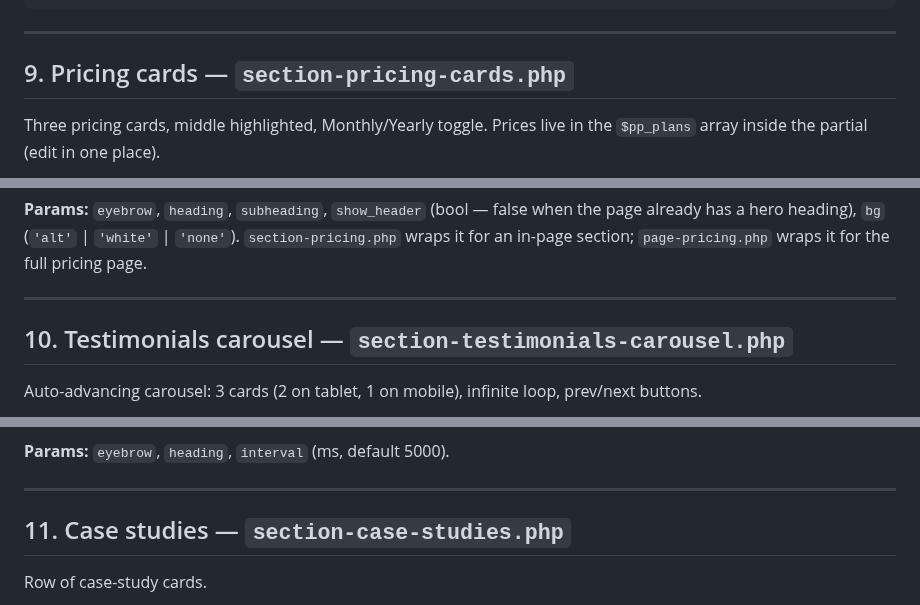
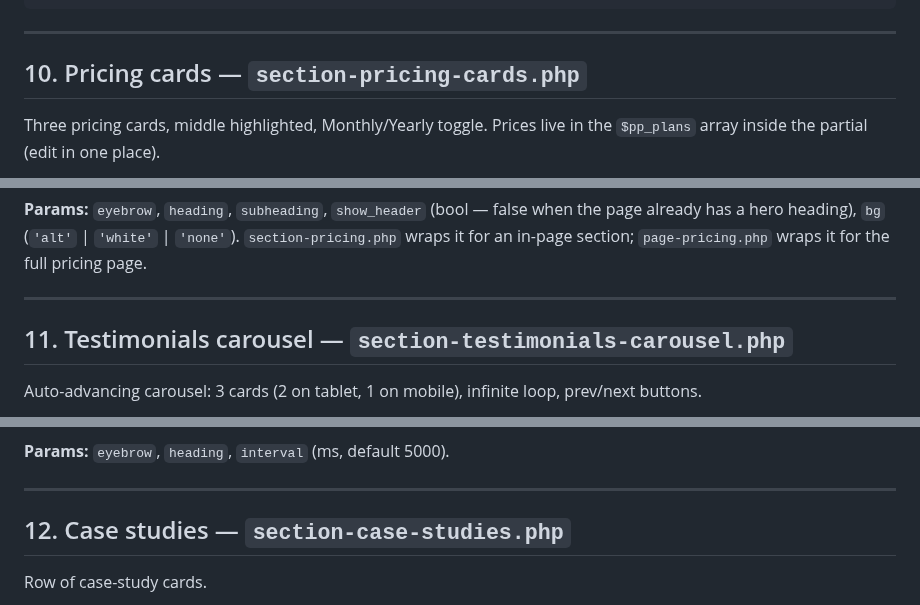
Before and after one commit to dappros/ethora-design-system, a Markdown page: references/BLOCKS.md, 3 parts joined by grey strips. Rendered like a GitHub page.

```diff
--- a/references/BLOCKS.md
+++ b/references/BLOCKS.md
@@ -262,7 +300,7 @@ get_template_part( 'template-parts/section', 'cta-dark', array(
 
 ---
 
-## 9. Pricing cards — `section-pricing-cards.php`
+## 10. Pricing cards — `section-pricing-cards.php`
 
 Three pricing cards, middle highlighted, Monthly/Yearly toggle. Prices live in the
 `$pp_plans` array inside the partial (edit in one place).
@@ -276,7 +314,7 @@ the full pricing page.
 
 ---
 
-## 10. Testimonials carousel — `section-testimonials-carousel.php`
+## 11. Testimonials carousel — `section-testimonials-carousel.php`
 
 Auto-advancing carousel: 3 cards (2 on tablet, 1 on mobile), infinite loop, prev/next
 buttons.
@@ -287,7 +325,7 @@ buttons.
 
 ---
 
-## 11. Case studies — `section-case-studies.php`
+## 12. Case studies — `section-case-studies.php`
 
 Row of case-study cards.
 
```
Also changed, not shown: other parts of references/BLOCKS.md (+43 -5 lines), SKILL.md (+1 -0 lines), references/screenshots/why.png (added), 1 other file.
